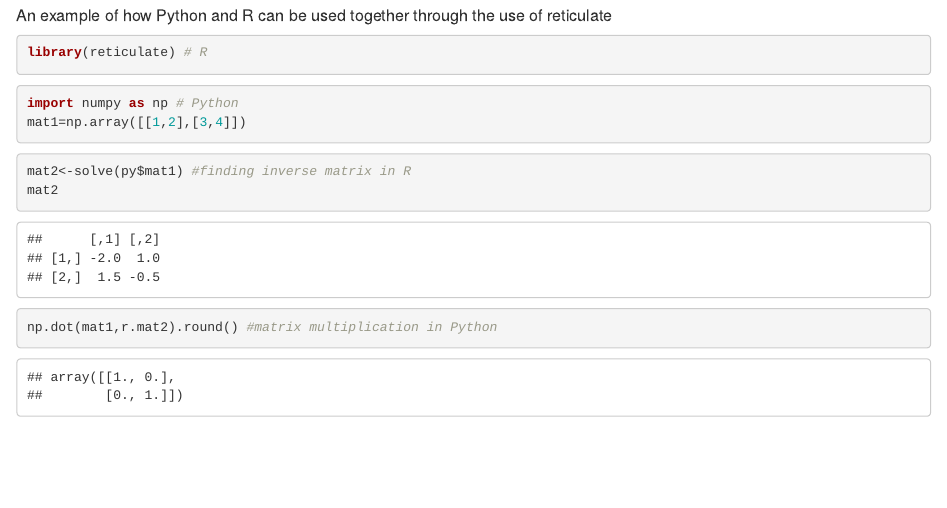
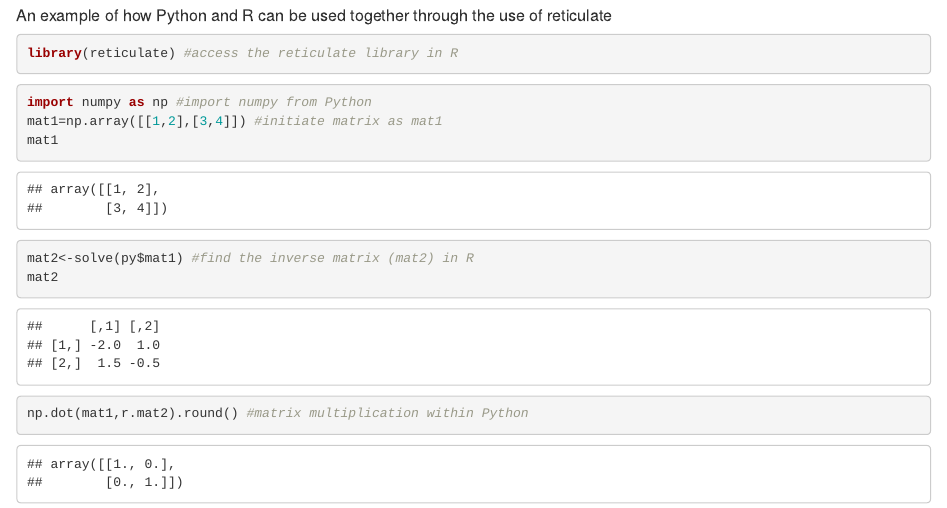
Before and after one commit to eunbeany/eunbeany.github.io, an R Markdown document (post/2020/12/11/python-and-r/index.Rmd): the page in a window 1100 px wide, from 120 px down before the commit and from 160 px down after it, so that both start at the same text. Rendered offline with R 4.5, knitr and Pandoc, with nearby package versions.

Commit message:
blog edit

````diff
--- a/post/2020/12/11/python-and-r/index.Rmd
+++ b/post/2020/12/11/python-and-r/index.Rmd
@@ -11,18 +12,19 @@ description: ''
 ##### An example of how Python and R can be used together through the use of reticulate
 
 ```{r}
-library(reticulate) # R
+library(reticulate) #access the reticulate library in R
 ```
 
 ```{python}
-import numpy as np # Python
-mat1=np.array([[1,2],[3,4]])
+import numpy as np #import numpy from Python
+mat1=np.array([[1,2],[3,4]]) #initiate matrix as mat1
+mat1
 ```
 
 ```{r}
-mat2<-solve(py$mat1) #finding inverse matrix in R
+mat2<-solve(py$mat1) #find the inverse matrix (mat2) in R
 mat2
 ```
 ```{python}
-np.dot(mat1,r.mat2).round() #matrix multiplication in Python
+np.dot(mat1,r.mat2).round() #matrix multiplication within Python
 ```
````
Also changed, not shown: post/2020/12/11/python-and-r/rikka2.png (added), project/project2_files/figure-html/unnamed-chunk-7-1.png, post/2020/12/11/python-and-r/index.Rmd (1 more changed lines), 3 other files.
